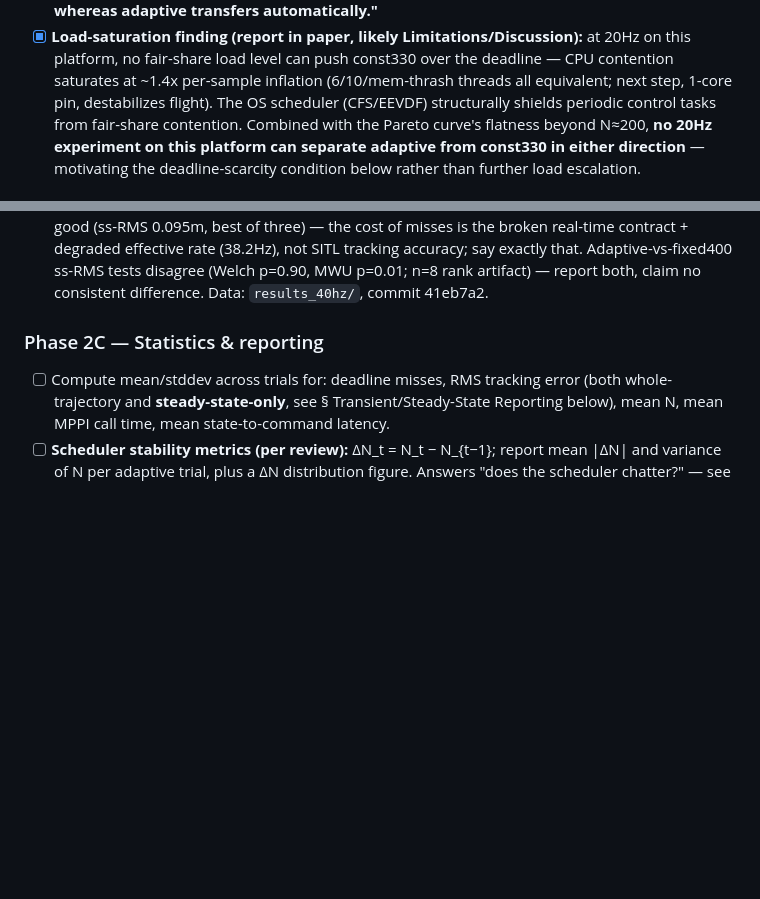
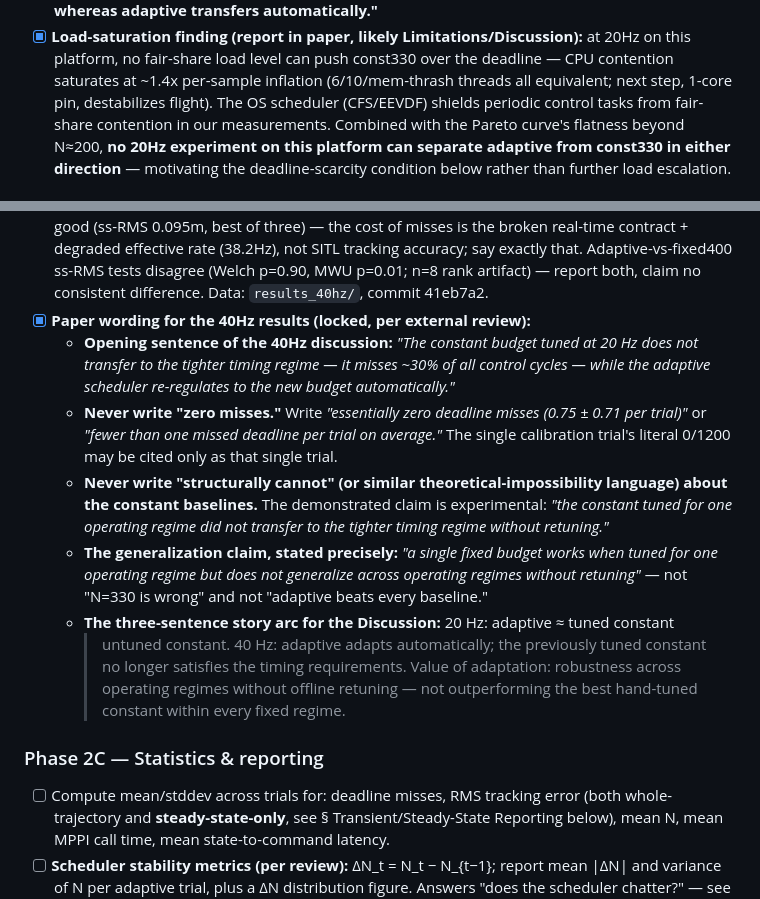
Before and after one commit to IshanJakkulwar/mppi_controller, a Markdown page: PROJECT_PLAN.md, 2 parts joined by grey strips. Drawn GitHub-style; blank space fills up the shorter version.

Commit message:
Lock paper wording for 40Hz results per external review
Opening sentence fixed; 'essentially zero (0.75+/-0.71 per trial)' not
'zero misses'; experimental 'did not transfer without retuning' not
theoretical 'structurally cannot'; precise generalization claim ('a
single fixed budget works when tuned for one operating regime but does
not generalize across regimes without retuning'); three-sentence
Discussion arc recorded. Softened the OS-scheduler mechanism claim to
'in our measurements'.

```diff
--- a/PROJECT_PLAN.md
+++ b/PROJECT_PLAN.md
@@ -240,7 +240,7 @@ relying on machine-wide oversubscription.
   on this platform, no fair-share load level can push const330 over the deadline — CPU
   contention saturates at ~1.4x per-sample inflation (6/10/mem-thrash threads all
   equivalent; next step, 1-core pin, destabilizes flight). The OS scheduler (CFS/EEVDF)
-  structurally shields periodic control tasks from fair-share contention. Combined with the
+  shields periodic control tasks from fair-share contention in our measurements. Combined with the
   Pareto curve's flatness beyond N≈200, **no 20Hz experiment on this platform can separate
   adaptive from const330 in either direction** — motivating the deadline-scarcity condition
   below rather than further load escalation.
@@ -277,6 +277,25 @@ operating regime."*
   SITL tracking accuracy; say exactly that. Adaptive-vs-fixed400 ss-RMS tests disagree
   (Welch p=0.90, MWU p=0.01; n=8 rank artifact) — report both, claim no consistent
   difference. Data: `results_40hz/`, commit 41eb7a2.
+- [x] **Paper wording for the 40Hz results (locked, per external review):**
+  - **Opening sentence of the 40Hz discussion:** *"The constant budget tuned at 20 Hz does
+    not transfer to the tighter timing regime — it misses ~30% of all control cycles —
+    while the adaptive scheduler re-regulates to the new budget automatically."*
+  - **Never write "zero misses."** Write *"essentially zero deadline misses (0.75 ± 0.71
+    per trial)"* or *"fewer than one missed deadline per trial on average."* The single
+    calibration trial's literal 0/1200 may be cited only as that single trial.
+  - **Never write "structurally cannot" (or similar theoretical-impossibility language)
+    about the constant baselines.** The demonstrated claim is experimental: *"the constant
+    tuned for one operating regime did not transfer to the tighter timing regime without
+    retuning."*
+  - **The generalization claim, stated precisely:** *"a single fixed budget works when
+    tuned for one operating regime but does not generalize across operating regimes
+    without retuning"* — not "N=330 is wrong" and not "adaptive beats every baseline."
+  - **The three-sentence story arc for the Discussion:** 20 Hz: adaptive ≈ tuned constant
+    > untuned constant. 40 Hz: adaptive adapts automatically; the previously tuned
+    constant no longer satisfies the timing requirements. Value of adaptation: robustness
+    across operating regimes without offline retuning — not outperforming the best
+    hand-tuned constant within every fixed regime.
 
 ### Phase 2C — Statistics & reporting
 - [ ] Compute mean/stddev across trials for: deadline misses, RMS tracking error (both
```
